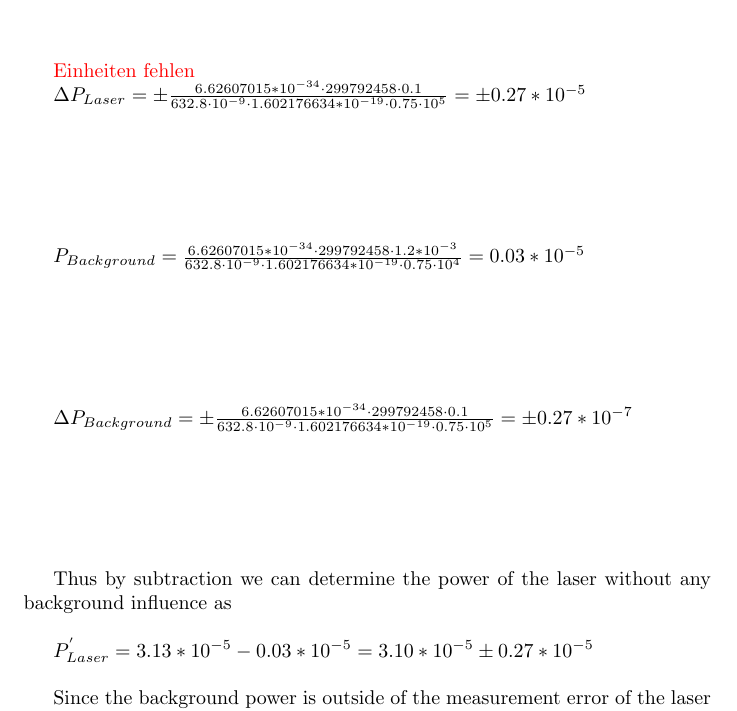
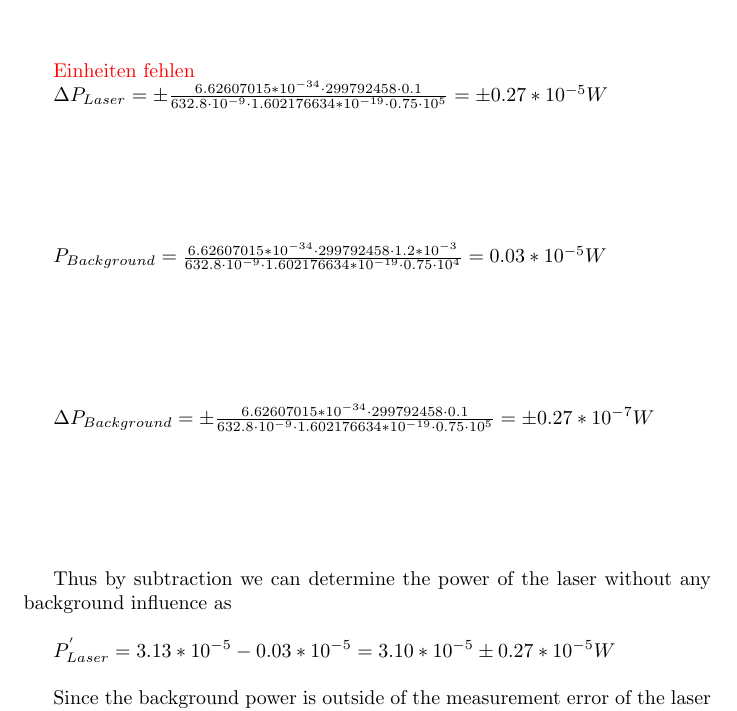
Before and after one commit to corinnawegner/Gausssche-Strahlenoptik, a LaTeX document (H3_Gregorian_Wegner.tex): part of page 4 of 18, cut so that both start at the same text. Compiled offline with pdfLaTeX.

Commit message:
einheiten hinzugefügt

```diff
--- a/H3_Gregorian_Wegner.tex
+++ b/H3_Gregorian_Wegner.tex
@@ -85,21 +85,22 @@ P = \frac{hcU}{\lambda Re \eta}
 \label{powerfromvoltage}
 \end{equation}
 
-The resistance $R$ can be read from the photodiode. In the experiment we used two diodes, mainly diode 1 with $R=10 k\Omega$. Diode 2 has $R= 100 k\Omega$. Thus by plugging the respective values in, we can calculate:\\
+The resistance $R$ can be read from the photodiode. In the experiment we used two diodes, mainly diode 1 with $R=10 k\Omega$. Diode 2 has $R= 100 k\Omega$. Thus by plugging the respective values in, we can calculate:
+\\
 
 $P_{Laser} =  \frac{6.62607015*10^{-34}\cdot299792458\cdot1.2}{632.8\cdot10^{-9}\cdot1.602176634*10^{-19}\cdot0.75\cdot100000}=3.13*10^{-5} W \vspace{2cm}$
 
 \textcolor{red}{Einheiten fehlen}
 
-$\Delta P_{Laser}= \pm \frac{6.62607015*10^{-34}\cdot299792458\cdot0.1}{632.8\cdot10^{-9}\cdot1.602176634*10^{-19}\cdot0.75\cdot10^{5}} =\pm 0.27*10^{-5} \vspace{2cm}$\\
+$\Delta P_{Laser}= \pm \frac{6.62607015*10^{-34}\cdot299792458\cdot0.1}{632.8\cdot10^{-9}\cdot1.602176634*10^{-19}\cdot0.75\cdot10^{5}} =\pm 0.27*10^{-5} W\vspace{2cm}$\\
 
-$P_{Background} =  \frac{6.62607015*10^{-34}\cdot299792458\cdot1.2*10^{-3}}{632.8\cdot10^{-9}\cdot1.602176634*10^{-19}\cdot0.75\cdot10^{4}}=0.03*10^{-5} \vspace{2cm}$\\
+$P_{Background} =  \frac{6.62607015*10^{-34}\cdot299792458\cdot1.2*10^{-3}}{632.8\cdot10^{-9}\cdot1.602176634*10^{-19}\cdot0.75\cdot10^{4}}=0.03*10^{-5}W \vspace{2cm}$\\
 
-$\Delta P_{Background} = \pm \frac{6.62607015*10^{-34}\cdot299792458\cdot0.1}{632.8\cdot10^{-9}\cdot1.602176634*10^{-19}\cdot0.75\cdot10^{5}} =\pm 0.27*10^{-7} \vspace{2cm}$\\
+$\Delta P_{Background} = \pm \frac{6.62607015*10^{-34}\cdot299792458\cdot0.1}{632.8\cdot10^{-9}\cdot1.602176634*10^{-19}\cdot0.75\cdot10^{5}} =\pm 0.27*10^{-7}W \vspace{2cm}$\\
 
 Thus by subtraction we can determine the power of the laser without any background influence as\\
 
-$P^{'}_{Laser} = 3.13*10^{-5}- 0.03*10^{-5} =3.10*10^{-5} \pm 0.27*10^{-5}$\\
+$P^{'}_{Laser} = 3.13*10^{-5}- 0.03*10^{-5} =3.10*10^{-5} \pm 0.27*10^{-5}W$\\
 
 Since the background power is outside of the measurement error of
 the laser power measurement, we cannot ignore the background power, however the difference is so low that one can safely expect results to not change much in a dimmed and normally lit room. A lit room, however, allows for more accurate measurements since observation of scales and thus of measurements becomes easier to the human eye and there are fewer risks of bumping into instruments or the table, thus reducing the chance of misallignments and accidentally influencing measurements.
```
